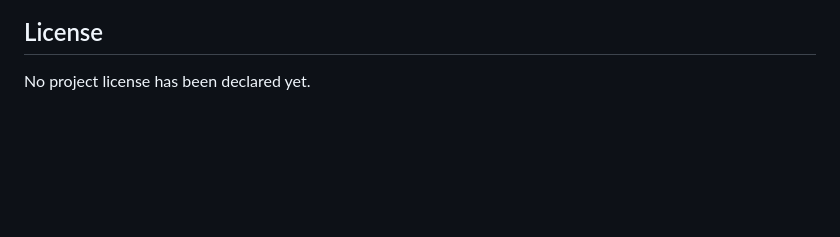
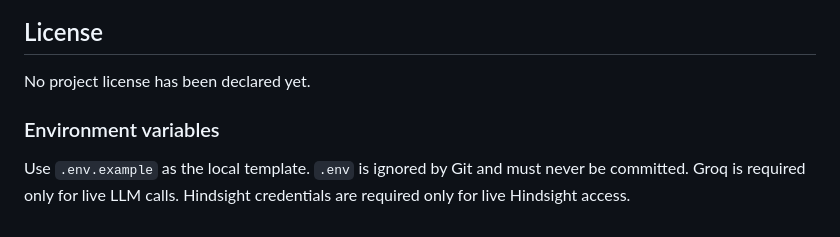
Before and after one commit to sanjan-github/VeriCar, a Markdown page: README.md, the part around the change. Rendered like a GitHub page; blank space fills up the shorter version.

Commit message:
docs: document live provider credentials

```diff
--- a/README.md
+++ b/README.md
@@ -443,3 +443,7 @@ Meaningful changes to data models, rules, assessments, integrations or user-visi
 ## License
 
 No project license has been declared yet.
+
+### Environment variables
+
+Use `.env.example` as the local template. `.env` is ignored by Git and must never be committed. Groq is required only for live LLM calls. Hindsight credentials are required only for live Hindsight access.
```
